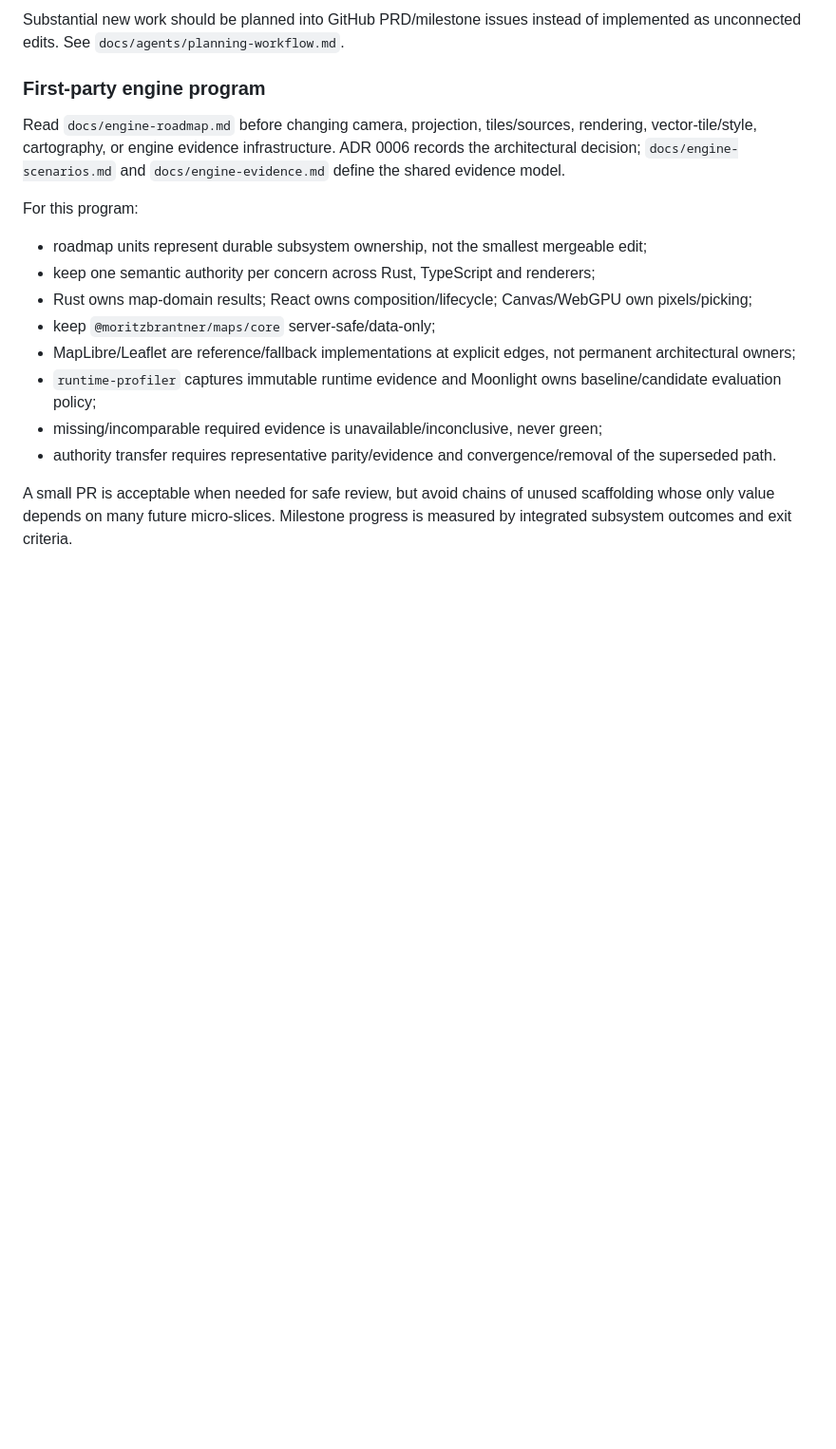
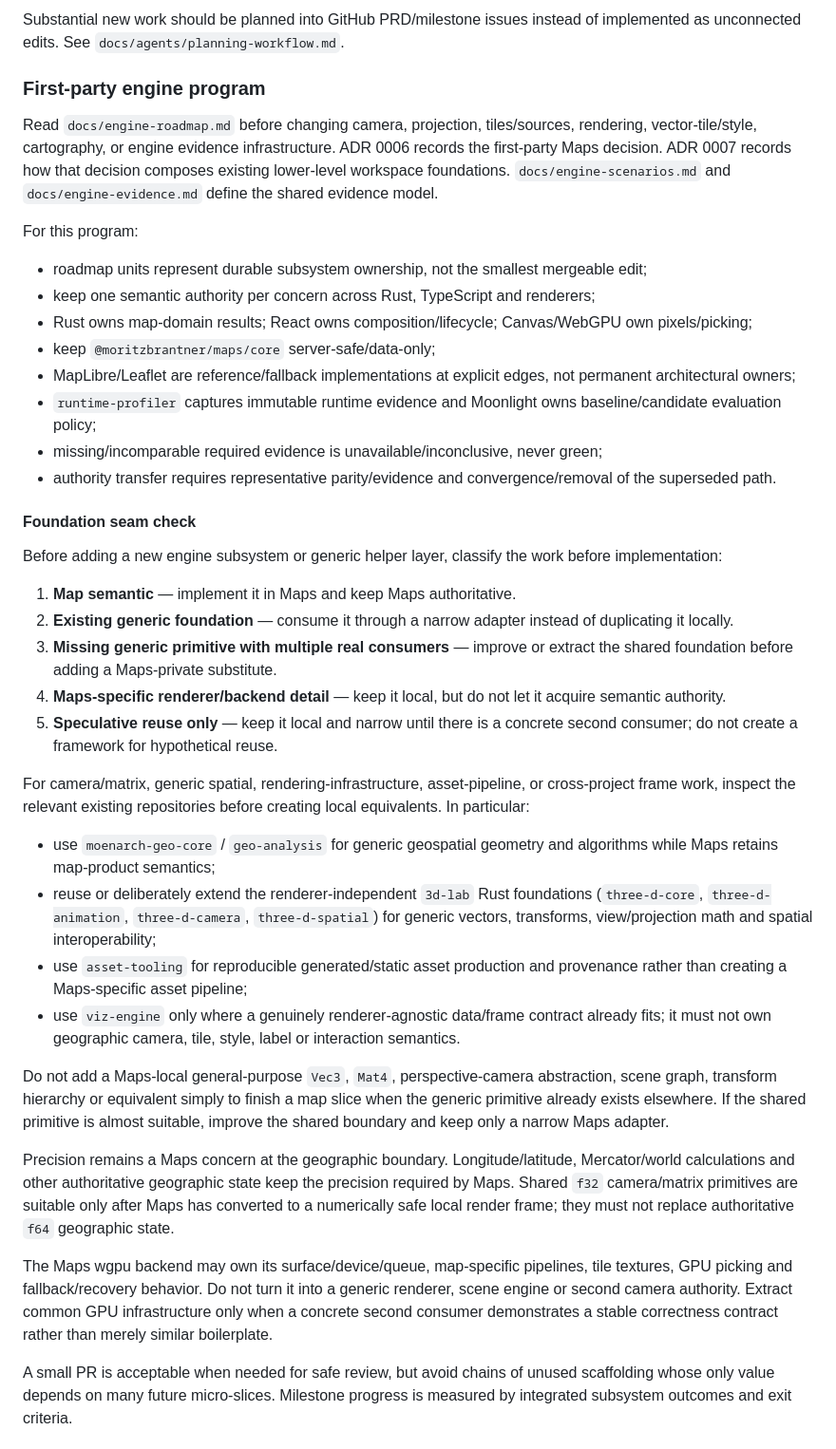
Before and after one commit to moritzbrantner/maps, a Markdown page: AGENTS.md, the part around the change. Shown at 95% size. Drawn GitHub-style; blank space fills up the shorter version.

Commit message:
docs: require foundation seam checks before engine work

```diff
--- a/AGENTS.md
+++ b/AGENTS.md
@@ -17,7 +17,7 @@ Substantial new work should be planned into GitHub PRD/milestone issues instead
 
 ### First-party engine program
 
-Read `docs/engine-roadmap.md` before changing camera, projection, tiles/sources, rendering, vector-tile/style, cartography, or engine evidence infrastructure. ADR 0006 records the architectural decision; `docs/engine-scenarios.md` and `docs/engine-evidence.md` define the shared evidence model.
+Read `docs/engine-roadmap.md` before changing camera, projection, tiles/sources, rendering, vector-tile/style, cartography, or engine evidence infrastructure. ADR 0006 records the first-party Maps decision. ADR 0007 records how that decision composes existing lower-level workspace foundations. `docs/engine-scenarios.md` and `docs/engine-evidence.md` define the shared evidence model.
 
 For this program:
 
@@ -29,6 +29,29 @@ For this program:
 - `runtime-profiler` captures immutable runtime evidence and Moonlight owns baseline/candidate evaluation policy;
 - missing/incomparable required evidence is unavailable/inconclusive, never green;
 - authority transfer requires representative parity/evidence and convergence/removal of the superseded path.
+
+#### Foundation seam check
+
+Before adding a new engine subsystem or generic helper layer, classify the work before implementation:
+
+1. **Map semantic** — implement it in Maps and keep Maps authoritative.
+2. **Existing generic foundation** — consume it through a narrow adapter instead of duplicating it locally.
+3. **Missing generic primitive with multiple real consumers** — improve or extract the shared foundation before adding a Maps-private substitute.
+4. **Maps-specific renderer/backend detail** — keep it local, but do not let it acquire semantic authority.
+5. **Speculative reuse only** — keep it local and narrow until there is a concrete second consumer; do not create a framework for hypothetical reuse.
+
+For camera/matrix, generic spatial, rendering-infrastructure, asset-pipeline, or cross-project frame work, inspect the relevant existing repositories before creating local equivalents. In particular:
+
+- use `moenarch-geo-core` / `geo-analysis` for generic geospatial geometry and algorithms while Maps retains map-product semantics;
+- reuse or deliberately extend the renderer-independent `3d-lab` Rust foundations (`three-d-core`, `three-d-animation`, `three-d-camera`, `three-d-spatial`) for generic vectors, transforms, view/projection math and spatial interoperability;
+- use `asset-tooling` for reproducible generated/static asset production and provenance rather than creating a Maps-specific asset pipeline;
+- use `viz-engine` only where a genuinely renderer-agnostic data/frame contract already fits; it must not own geographic camera, tile, style, label or interaction semantics.
+
+Do not add a Maps-local general-purpose `Vec3`, `Mat4`, perspective-camera abstraction, scene graph, transform hierarchy or equivalent simply to finish a map slice when the generic primitive already exists elsewhere. If the shared primitive is almost suitable, improve the shared boundary and keep only a narrow Maps adapter.
+
+Precision remains a Maps concern at the geographic boundary. Longitude/latitude, Mercator/world calculations and other authoritative geographic state keep the precision required by Maps. Shared `f32` camera/matrix primitives are suitable only after Maps has converted to a numerically safe local render frame; they must not replace authoritative `f64` geographic state.
+
+The Maps wgpu backend may own its surface/device/queue, map-specific pipelines, tile textures, GPU picking and fallback/recovery behavior. Do not turn it into a generic renderer, scene engine or second camera authority. Extract common GPU infrastructure only when a concrete second consumer demonstrates a stable correctness contract rather than merely similar boilerplate.
 
 A small PR is acceptable when needed for safe review, but avoid chains of unused scaffolding whose only value depends on many future micro-slices. Milestone progress is measured by integrated subsystem outcomes and exit criteria.
 
```
